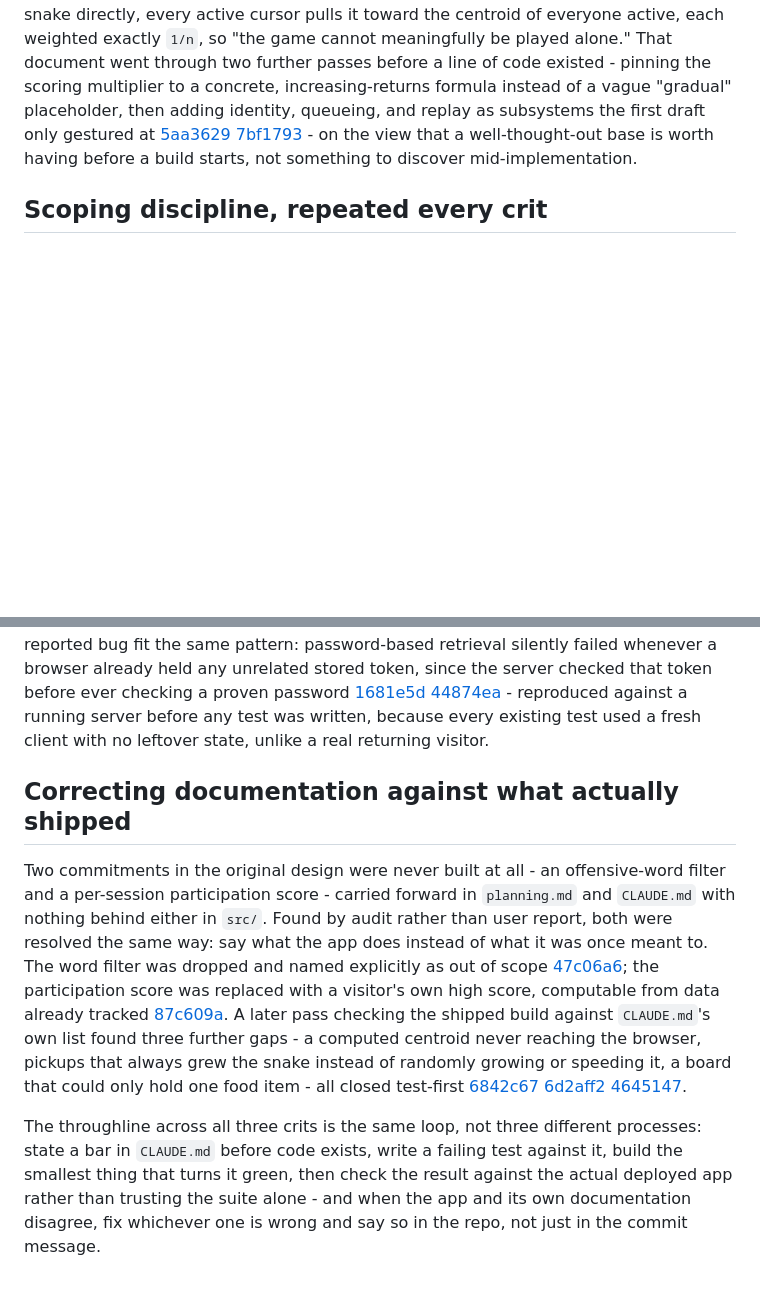
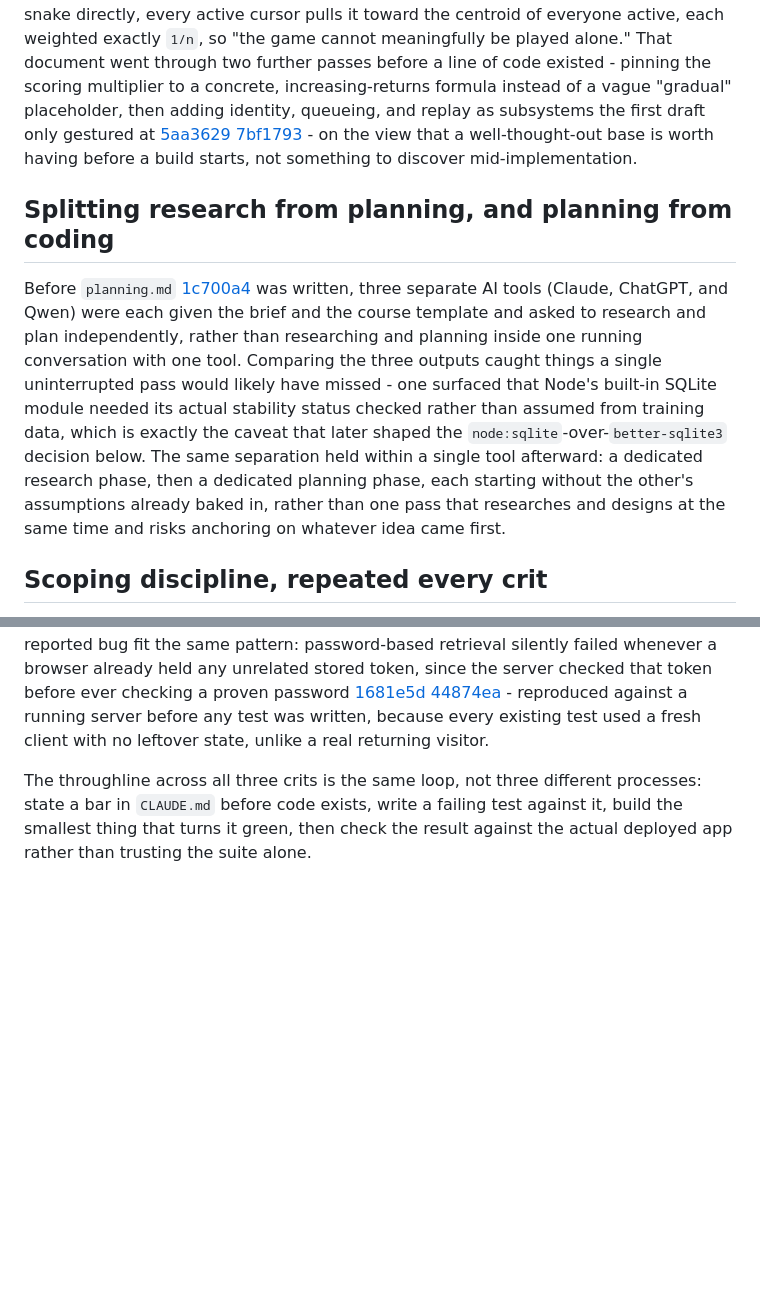
Before and after one commit to comp4020-agentic-coding-studio/comp4020-final-brendanmeyer, a Markdown page: PROCESS.md, 2 parts joined by grey strips. Rendered like a GitHub page; blank space fills up the shorter version.

Commit message:
Swap PROCESS.md's documentation-drift section for the multi-tool research split
Replaces the "correcting documentation" section with an account of
running independent research/planning passes across three AI tools
before planning.md existed, and keeps the file inside the final
project's 900-1100 word range.

```diff
--- a/PROCESS.md
+++ b/PROCESS.md
@@ -1,6 +1,10 @@
 # Process
 
 The brief asks for an app that's multi-user, real-time, and persistent, with its own defensible definition of "good." Before any server code existed, `planning.md` [1c700a4](https://github.com/comp4020-agentic-coding-studio/comp4020-final-brendanmeyer/commit/1c700a4) answered multi-user with a mechanic rather than a session layer: no player steers the snake directly, every active cursor pulls it toward the centroid of everyone active, each weighted exactly `1/n`, so "the game cannot meaningfully be played alone." That document went through two further passes before a line of code existed - pinning the scoring multiplier to a concrete, increasing-returns formula instead of a vague "gradual" placeholder, then adding identity, queueing, and replay as subsystems the first draft only gestured at [5aa3629](https://github.com/comp4020-agentic-coding-studio/comp4020-final-brendanmeyer/commit/5aa3629) [7bf1793](https://github.com/comp4020-agentic-coding-studio/comp4020-final-brendanmeyer/commit/7bf1793) - on the view that a well-thought-out base is worth having before a build starts, not something to discover mid-implementation.
+
+## Splitting research from planning, and planning from coding
+
+Before `planning.md` [1c700a4](https://github.com/comp4020-agentic-coding-studio/comp4020-final-brendanmeyer/commit/1c700a4) was written, three separate AI tools (Claude, ChatGPT, and Qwen) were each given the brief and the course template and asked to research and plan independently, rather than researching and planning inside one running conversation with one tool. Comparing the three outputs caught things a single uninterrupted pass would likely have missed - one surfaced that Node's built-in SQLite module needed its actual stability status checked rather than assumed from training data, which is exactly the caveat that later shaped the `node:sqlite`-over-`better-sqlite3` decision below. The same separation held within a single tool afterward: a dedicated research phase, then a dedicated planning phase, each starting without the other's assumptions already baked in, rather than one pass that researches and designs at the same time and risks anchoring on whatever idea came first.
 
 ## Scoping discipline, repeated every crit
 
@@ -20,8 +24,4 @@ A second browser tab sharing `localStorage` silently became a second connection
 
 A pre-crit-9 preflight ran the full spec suite against the deployed URL, not CI's throwaway container, and found failures nothing local had caught - latency margin problems, and a genuine production bug where a historical record score existed but never surfaced in the records list, left documented rather than patched blind. Manually playing the live app surfaced three more: a CSS specificity bug that made Play do nothing visibly, a name field that silently never adopted a typed value over a stored pseudonym, and a confirm dialog breaking the game's own visual frame - none caught by a passing suite, all found by using the thing a stranger would use. A later, directly reported bug fit the same pattern: password-based retrieval silently failed whenever a browser already held any unrelated stored token, since the server checked that token before ever checking a proven password [1681e5d](https://github.com/comp4020-agentic-coding-studio/comp4020-final-brendanmeyer/commit/1681e5d) [44874ea](https://github.com/comp4020-agentic-coding-studio/comp4020-final-brendanmeyer/commit/44874ea) - reproduced against a running server before any test was written, because every existing test used a fresh client with no leftover state, unlike a real returning visitor.
 
-## Correcting documentation against what actually shipped
-
-Two commitments in the original design were never built at all - an offensive-word filter and a per-session participation score - carried forward in `planning.md` and `CLAUDE.md` with nothing behind either in `src/`. Found by audit rather than user report, both were resolved the same way: say what the app does instead of what it was once meant to. The word filter was dropped and named explicitly as out of scope [47c06a6](https://github.com/comp4020-agentic-coding-studio/comp4020-final-brendanmeyer/commit/47c06a6); the participation score was replaced with a visitor's own high score, computable from data already tracked [87c609a](https://github.com/comp4020-agentic-coding-studio/comp4020-final-brendanmeyer/commit/87c609a). A later pass checking the shipped build against `CLAUDE.md`'s own list found three further gaps - a computed centroid never reaching the browser, pickups that always grew the snake instead of randomly growing or speeding it, a board that could only hold one food item - all closed test-first [6842c67](https://github.com/comp4020-agentic-coding-studio/comp4020-final-brendanmeyer/commit/6842c67) [6d2aff2](https://github.com/comp4020-agentic-coding-studio/comp4020-final-brendanmeyer/commit/6d2aff2) [4645147](https://github.com/comp4020-agentic-coding-studio/comp4020-final-brendanmeyer/commit/4645147).
-
-The throughline across all three crits is the same loop, not three different processes: state a bar in `CLAUDE.md` before code exists, write a failing test against it, build the smallest thing that turns it green, then check the result against the actual deployed app rather than trusting the suite alone - and when the app and its own documentation disagree, fix whichever one is wrong and say so in the repo, not just in the commit message.
+The throughline across all three crits is the same loop, not three different processes: state a bar in `CLAUDE.md` before code exists, write a failing test against it, build the smallest thing that turns it green, then check the result against the actual deployed app rather than trusting the suite alone.
```
